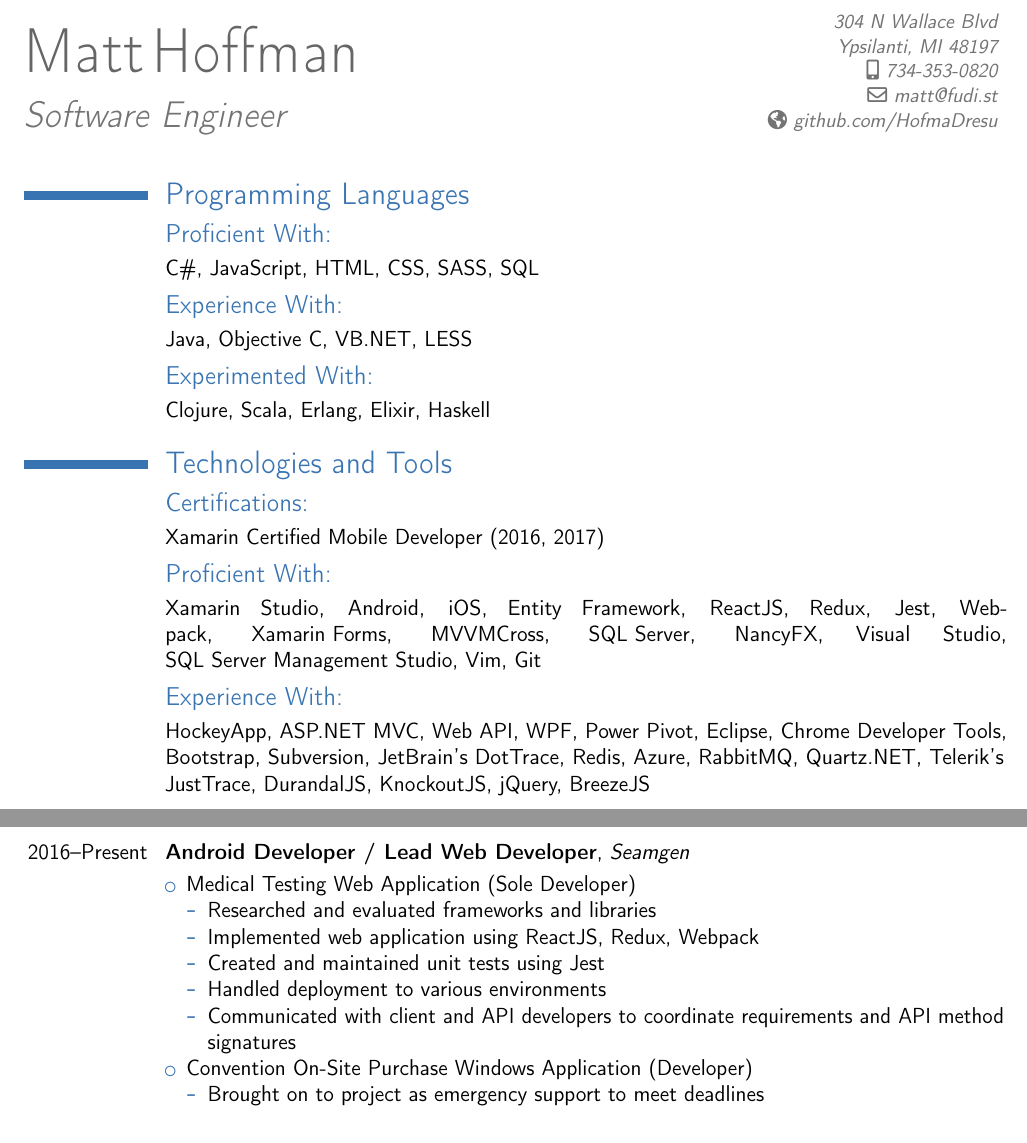
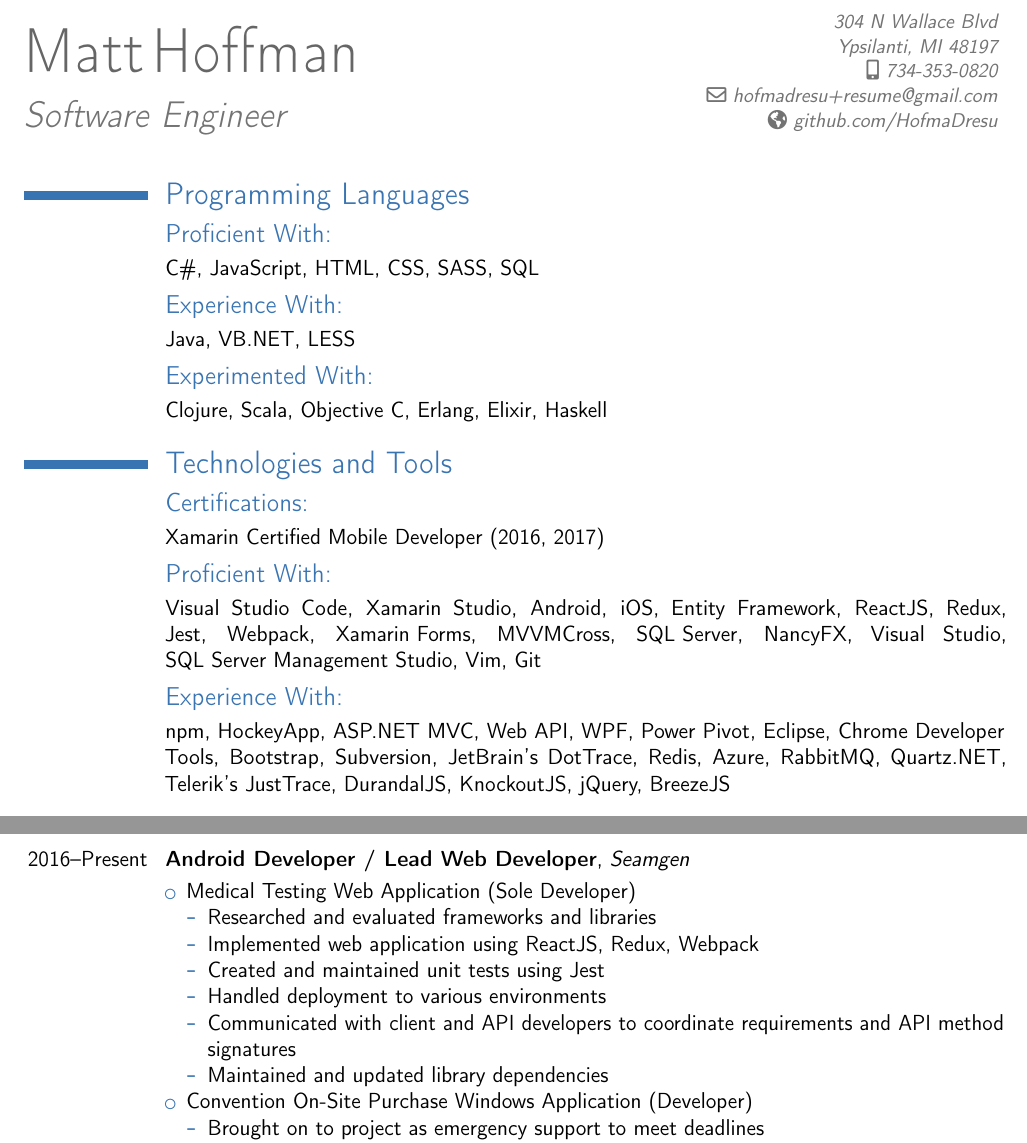
Before and after one commit to HofmaDresu/resume, a LaTeX CV (resume.tex): two parts of pages 1 and 2 of 3, joined at a grey line, cut so that both start at the same text. Compiled offline with pdfLaTeX.

Commit message:
update resume. add filterable email

```diff
--- a/resume.tex
+++ b/resume.tex
@@ -15,7 +15,7 @@
 \title{Software Engineer}
 \address{304 N Wallace Blvd}{Ypsilanti, MI 48197}
 \mobile{734-353-0820}
-\email{matt@fudi.st}
+\email{hofmadresu+resume@gmail.com}
 \homepage{github.com/HofmaDresu}
 \recomputelengths
 
@@ -28,16 +28,16 @@
 \subsection{Proficient With:}
 \cvline{}{C\#, JavaScript, HTML, CSS, SASS, SQL}
 \subsection{Experience With:}
-\cvline{}{Java, Objective C, VB.NET, LESS}
+\cvline{}{Java, VB.NET, LESS}
 \subsection{Experimented With:}
-\cvline{}{Clojure, Scala, Erlang, Elixir, Haskell}
+\cvline{}{Clojure, Scala, Objective C, Erlang, Elixir, Haskell}
 \section{Technologies and Tools}
 \subsection{Certifications:}
 \cvline{}{Xamarin Certified Mobile Developer (2016, 2017)}
 \subsection{Proficient With:}
-\cvline{}{Xamarin Studio, Android, iOS, Entity Framework, ReactJS, Redux, Jest, Webpack, \mbox{Xamarin Forms}, \mbox{MVVMCross}, \mbox{SQL Server}, NancyFX, Visual Studio, \mbox{SQL Server Management Studio}, Vim, Git}
+\cvline{}{Visual Studio Code, Xamarin Studio, Android, iOS, Entity Framework, ReactJS, \mbox{Redux}, Jest, Webpack, \mbox{Xamarin Forms}, \mbox{MVVMCross}, \mbox{SQL Server}, NancyFX, Visual Studio, \mbox{SQL Server Management Studio}, Vim, Git}
 \subsection{Experience With:}
-\cvline{}{HockeyApp, ASP.NET MVC, Web API, WPF, Power Pivot, Eclipse, Chrome Developer Tools, Bootstrap, Subversion, JetBrain's DotTrace, Redis, Azure, RabbitMQ, Quartz.NET, Telerik's JustTrace, DurandalJS, \mbox{KnockoutJS}, jQuery, BreezeJS}
+\cvline{}{npm, HockeyApp, ASP.NET MVC, Web API, WPF, Power Pivot, Eclipse, Chrome Developer Tools, Bootstrap, Subversion, JetBrain's DotTrace, Redis, Azure, RabbitMQ, Quartz.NET, Telerik's JustTrace, DurandalJS, \mbox{KnockoutJS}, jQuery, BreezeJS}
 
 \section{Experience}
 \cventry{2014--Present}{Co-Founder}{\href{http://fudi.st}{Fudist, LLC}}{}{}{}
@@ -62,6 +62,7 @@
 	    		\item Created and maintained unit tests using Jest
 	    		\item Handled deployment to various environments
 	    		\item Communicated with client and API developers to coordinate requirements and API method signatures
+	    		\item Maintained and updated library dependencies
 	    	\end{itemize}
     	\item Convention On-Site Purchase Windows Application (Developer)
 		    \begin{itemize}
```
